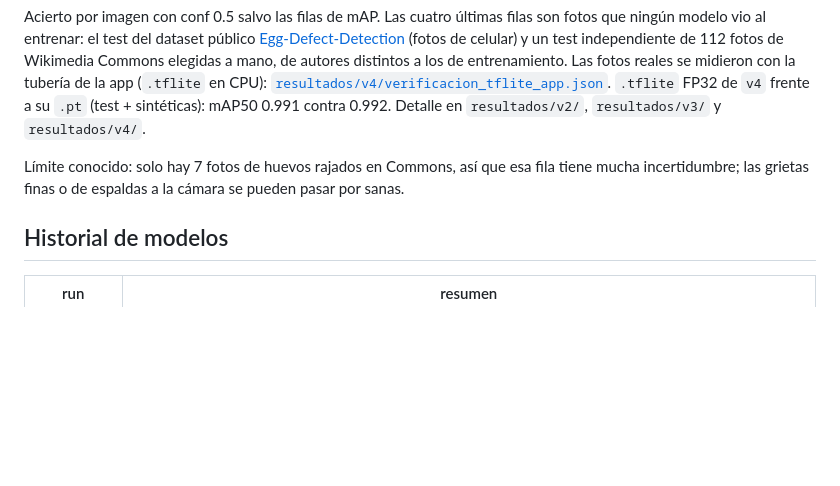
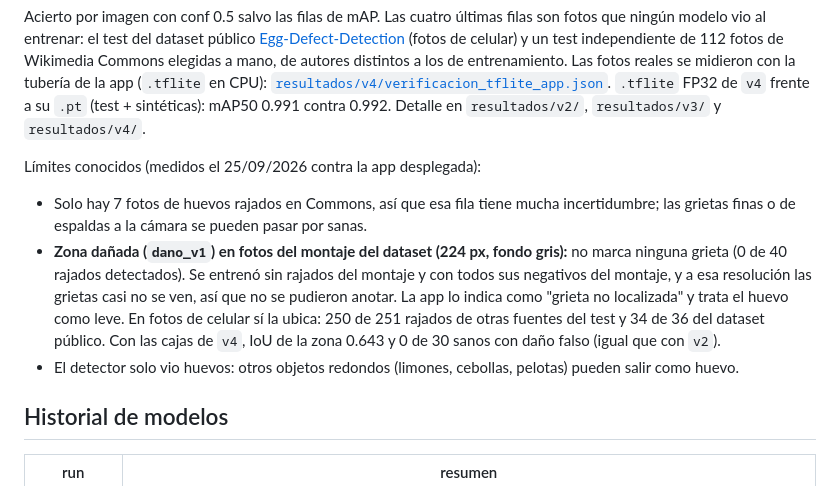
Before and after one commit to dportilla219/eggs-detector, a Markdown page: README.md, the part around the change. GitHub-like rendering; blank space fills up the shorter version.

Commit message:
docs: límites medidos contra la app desplegada (zona dañada en el montaje, objetos no huevo) y modo en vivo
Co-Authored-By: Claude Opus 5.5 <noreply@anthropic.com>

```diff
--- a/README.md
+++ b/README.md
@@ -250,7 +250,10 @@ Lo que necesito ahora es: <describir la tarea>
 
 Acierto por imagen con conf 0.5 salvo las filas de mAP. Las cuatro últimas filas son fotos que ningún modelo vio al entrenar: el test del dataset público [Egg-Defect-Detection](https://github.com/dakshkathuria346-gif/Egg-Defect-Detection) (fotos de celular) y un test independiente de 112 fotos de Wikimedia Commons elegidas a mano, de autores distintos a los de entrenamiento. Las fotos reales se midieron con la tubería de la app (`.tflite` en CPU): [`resultados/v4/verificacion_tflite_app.json`](resultados/v4/verificacion_tflite_app.json). `.tflite` FP32 de `v4` frente a su `.pt` (test + sintéticas): mAP50 0.991 contra 0.992. Detalle en `resultados/v2/`, `resultados/v3/` y `resultados/v4/`.
 
-Límite conocido: solo hay 7 fotos de huevos rajados en Commons, así que esa fila tiene mucha incertidumbre; las grietas finas o de espaldas a la cámara se pueden pasar por sanas.
+Límites conocidos (medidos el 25/09/2026 contra la app desplegada):
+- Solo hay 7 fotos de huevos rajados en Commons, así que esa fila tiene mucha incertidumbre; las grietas finas o de espaldas a la cámara se pueden pasar por sanas.
+- **Zona dañada (`dano_v1`) en fotos del montaje del dataset (224 px, fondo gris):** no marca ninguna grieta (0 de 40 rajados detectados). Se entrenó sin rajados del montaje y con todos sus negativos del montaje, y a esa resolución las grietas casi no se ven, así que no se pudieron anotar. La app lo indica como "grieta no localizada" y trata el huevo como leve. En fotos de celular sí la ubica: 250 de 251 rajados de otras fuentes del test y 34 de 36 del dataset público. Con las cajas de `v4`, IoU de la zona 0.643 y 0 de 30 sanos con daño falso (igual que con `v2`).
+- El detector solo vio huevos: otros objetos redondos (limones, cebollas, pelotas) pueden salir como huevo.
 
 ## Historial de modelos
 | run | resumen |
```
Also changed, not shown: app/README.md (+1 -1 lines).
